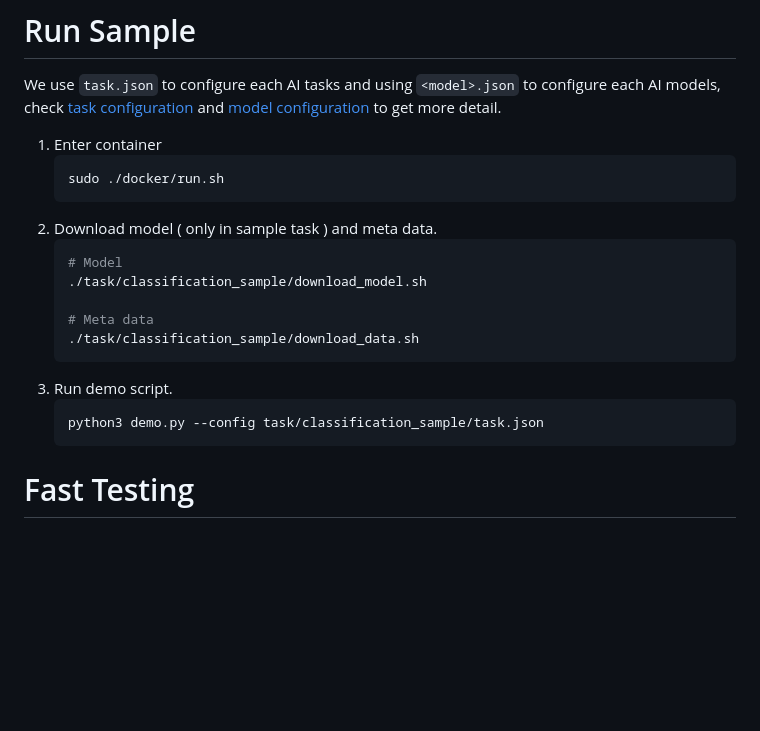
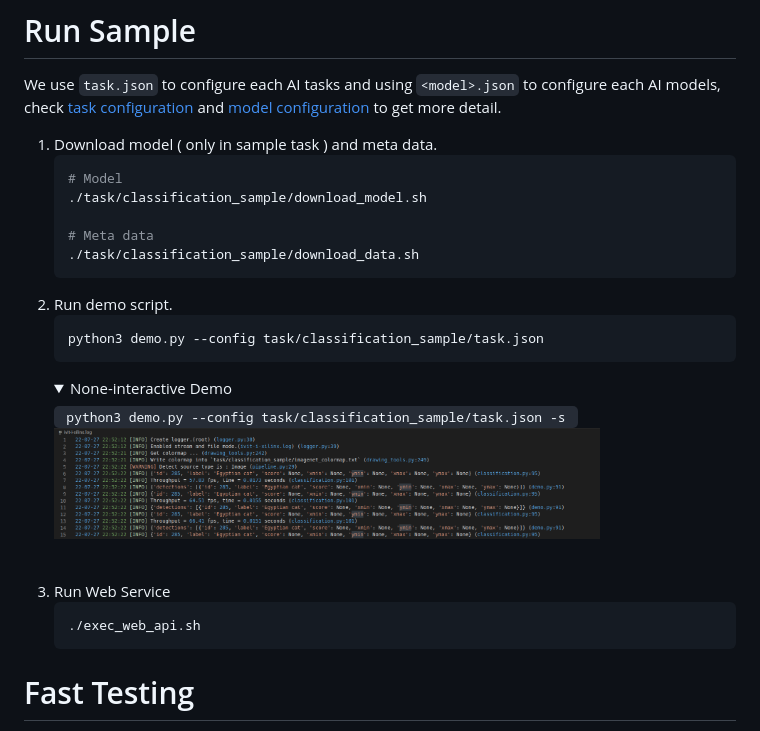
Before and after one commit to InnoIPA/ivit-i-xilinx, a Markdown page: README.md, the part around the change printed below. GitHub-like rendering; pictures changed too: docs/images/cli-demo.png (added); folded sections open; blank space fills up the shorter version.

````diff
--- a/README.md
+++ b/README.md
@@ -20,11 +21,7 @@ iNIT-I is an AI inference tool which could support multiple AI framework and thi
 # Run Sample
 We use `task.json` to configure each AI tasks and using `<model>.json` to configure each AI models, check [ task configuration ](./docs/task_configuration.md) and [model configuration](./docs/model_configuration.md) to get more detail.
 
-1. Enter container
-    ```bash
-    sudo ./docker/run.sh
-    ```
-2. Download model ( only in sample task ) and meta data.
+1. Download model ( only in sample task ) and meta data.
     ```bash
     # Model
     ./task/classification_sample/download_model.sh
@@ -32,9 +29,19 @@ We use `task.json` to configure each AI tasks and using `<model>.json` to config
     # Meta data
     ./task/classification_sample/download_data.sh
     ```
-3. Run demo script.
+2. Run demo script.
     ``` bash
     python3 demo.py --config task/classification_sample/task.json
+    ```
+    <details>
+        <summary>None-interactive Demo</summary>
+        <code> python3 demo.py --config task/classification_sample/task.json -s </code>
+        <img src="./docs/images/cli-demo.png" width=80%>
+    </details>
+    <br>
+3. Run Web Service
+    ```bash
+    ./exec_web_api.sh
     ```
 
 # Fast Testing
````
Also changed, not shown: other parts of README.md (+22 -2 lines), docs/model_configuration.md (+2 -2 lines), docs/task_configuration.md (+1 -1 lines), docs/images/entry.png (added), docs/images/stream.png (added), 5 other files.
